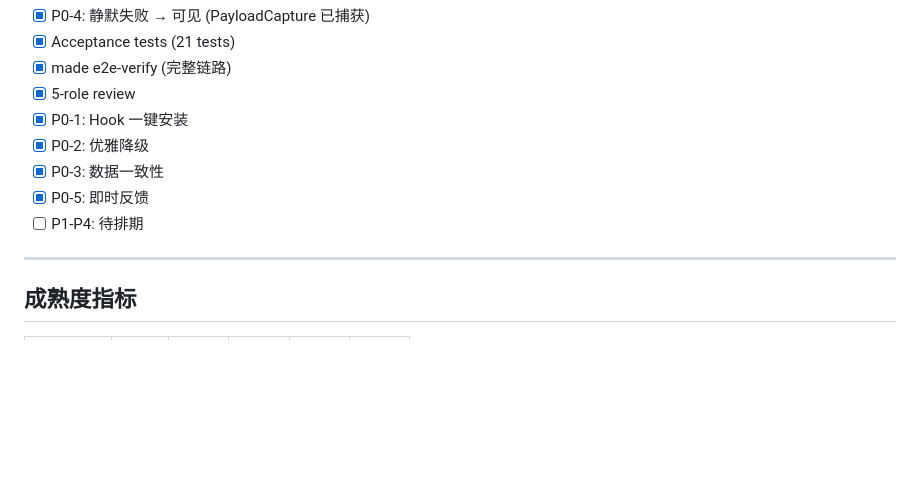
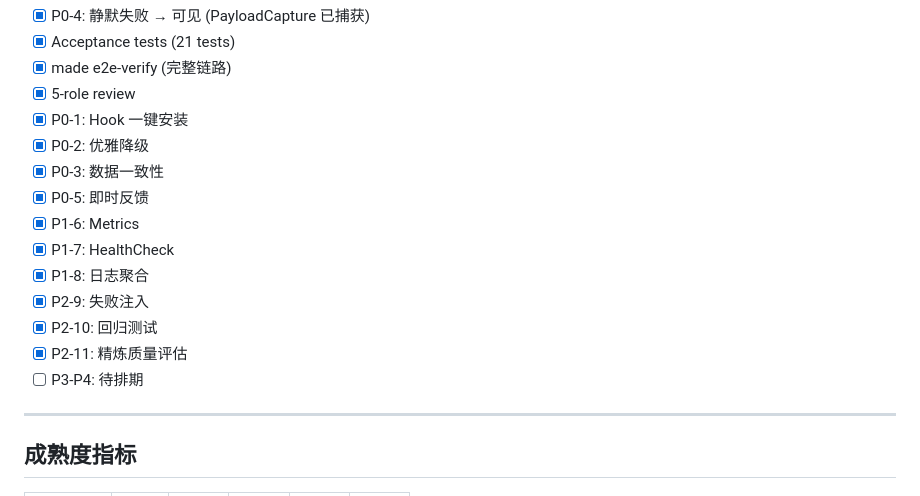
Before and after one commit to ysydhc/team_memory, a Markdown page: .specify/memory/roadmap.md, the part around the change. GitHub-like rendering; blank space fills up the shorter version.

Commit message:
docs: update roadmap — mark P1 and P2 as done

```diff
--- a/.specify/memory/roadmap.md
+++ b/.specify/memory/roadmap.md
@@ -131,7 +131,13 @@
 - [x] P0-2: 优雅降级
 - [x] P0-3: 数据一致性
 - [x] P0-5: 即时反馈
-- [ ] P1-P4: 待排期
+- [x] P1-6: Metrics
+- [x] P1-7: HealthCheck
+- [x] P1-8: 日志聚合
+- [x] P2-9: 失败注入
+- [x] P2-10: 回归测试
+- [x] P2-11: 精炼质量评估
+- [ ] P3-P4: 待排期
 
 ---
 
```
